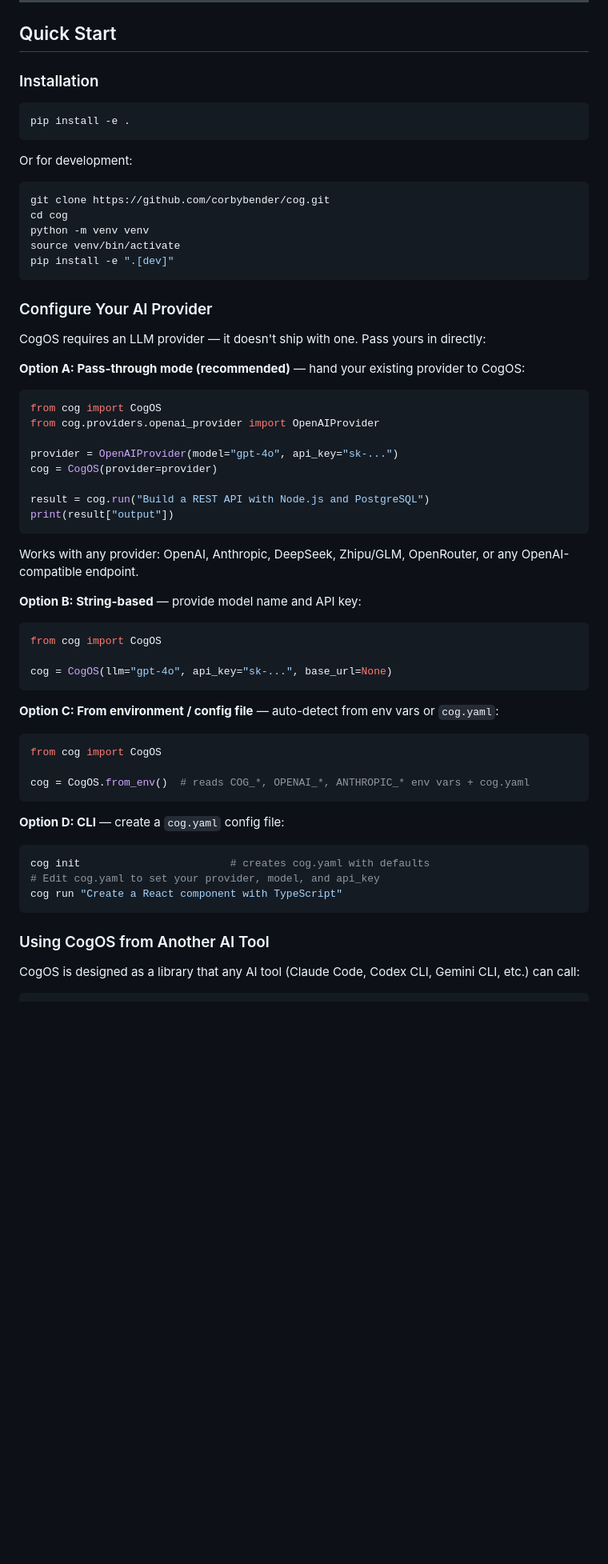
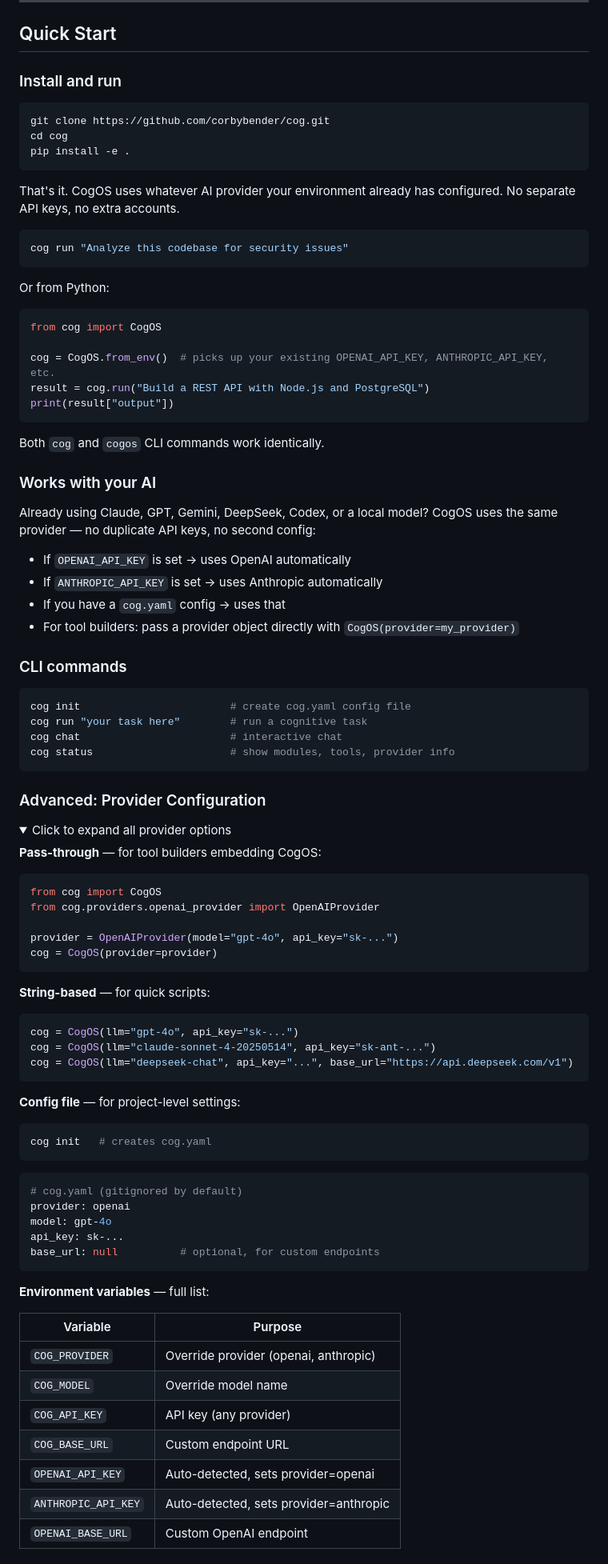
Before and after one commit to corbybender/cog, a Markdown page: README.md, the part around one of its changes. Shown at 80% size. GitHub-like rendering; folded sections open; blank space fills up the shorter version.

Commit message:
Simplify README: lead with install-and-run, move config details into expandable section

````diff
--- a/README.md
+++ b/README.md
@@ -27,27 +27,56 @@ CogOS is a **modular cognitive runtime** that enhances any LLM with:
 
 ## Quick Start
 
-### Installation
-
-```bash
-pip install -e .
-```
-
-Or for development:
+### Install and run
 
 ```bash
 git clone https://github.com/corbybender/cog.git
 cd cog
-python -m venv venv
-source venv/bin/activate
-pip install -e ".[dev]"
+pip install -e .
 ```
 
-### Configure Your AI Provider
+That's it. CogOS uses whatever AI provider your environment already has configured. No separate API keys, no extra accounts.
 
-CogOS requires an LLM provider — it doesn't ship with one. Pass yours in directly:
+```bash
+cog run "Analyze this codebase for security issues"
+```
 
-**Option A: Pass-through mode (recommended)** — hand your existing provider to CogOS:
+Or from Python:
+
+```python
+from cog import CogOS
+
+cog = CogOS.from_env()  # picks up your existing OPENAI_API_KEY, ANTHROPIC_API_KEY, etc.
+result = cog.run("Build a REST API with Node.js and PostgreSQL")
+print(result["output"])
+```
+
+Both `cog` and `cogos` CLI commands work identically.
+
+### Works with your AI
+
+Already using Claude, GPT, Gemini, DeepSeek, Codex, or a local model? CogOS uses the same provider — no duplicate API keys, no second config:
+
+- If `OPENAI_API_KEY` is set → uses OpenAI automatically
+- If `ANTHROPIC_API_KEY` is set → uses Anthropic automatically
+- If you have a `cog.yaml` config → uses that
+- For tool builders: pass a provider object directly with `CogOS(provider=my_provider)`
+
+### CLI commands
+
+```bash
+cog init                        # create cog.yaml config file
+cog run "your task here"        # run a cognitive task
+cog chat                        # interactive chat
+cog status                      # show modules, tools, provider info
+```
+
+### Advanced: Provider Configuration
+
+<details>
+<summary>Click to expand all provider options</summary>
+
+**Pass-through** — for tool builders embedding CogOS:
 
 ```python
 from cog import CogOS
@@ -55,38 +84,39 @@ from cog.providers.openai_provider import OpenAIProvider
 
 provider = OpenAIProvider(model="gpt-4o", api_key="sk-...")
 cog = CogOS(provider=provider)
-
-result = cog.run("Build a REST API with Node.js and PostgreSQL")
-print(result["output"])
 ```
 
-Works with any provider: OpenAI, Anthropic, DeepSeek, Zhipu/GLM, OpenRouter, or any OpenAI-compatible endpoint.
-
-**Option B: String-based** — provide model name and API key:
+**String-based** — for quick scripts:
 
 ```python
-from cog import CogOS
-
-cog = CogOS(llm="gpt-4o", api_key="sk-...", base_url=None)
+cog = CogOS(llm="gpt-4o", api_key="sk-...")
+cog = CogOS(llm="claude-sonnet-4-20250514", api_key="sk-ant-...")
+cog = CogOS(llm="deepseek-chat", api_key="...", base_url="https://api.deepseek.com/v1")
 ```
 
-**Option C: From environment / config file** — auto-detect from env vars or `cog.yaml`:
+**Config file** — for project-level settings:
 
-```python
-from cog import CogOS
-
-cog = CogOS.from_env()  # reads COG_*, OPENAI_*, ANTHROPIC_* env vars + cog.yaml
+```bash
+cog init   # creates cog.yaml
 ```
 
-**Option D: CLI** — create a `cog.yaml` config file:
-
-```bash
-cog init                        # creates cog.yaml with defaults
-# Edit cog.yaml to set your provider, model, and api_key
-cog run "Create a React component with TypeScript"
+```yaml
+# cog.yaml (gitignored by default)
+provider: openai
+model: gpt-4o
+api_key: sk-...
+base_url: null          # optional, for custom endpoints
 ```
 
-### Using CogOS from Another AI Tool
+**Environment variables** — full list:
 
-CogOS is designed as a library that any AI tool (Claude Code, Codex CLI, Gemini CLI, etc.) can call:
+| Variable | Purpose |
+|----------|---------|
+| `COG_PROVIDER` | Override provider (openai, anthropic) |
+| `COG_MODEL` | Override model name |
+| `COG_API_KEY` | API key (any provider) |
+| `COG_BASE_URL` | Custom endpoint URL |
+| `OPENAI_API_KEY` | Auto-detected, sets provider=openai |
+| `ANTHROPIC_API_KEY` | Auto-detected, sets provider=anthropic |
+| `OPENAI_BASE_URL` | Custom OpenAI endpoint |
 
````
Also changed, not shown: other parts of README.md (+1 -9 lines).
